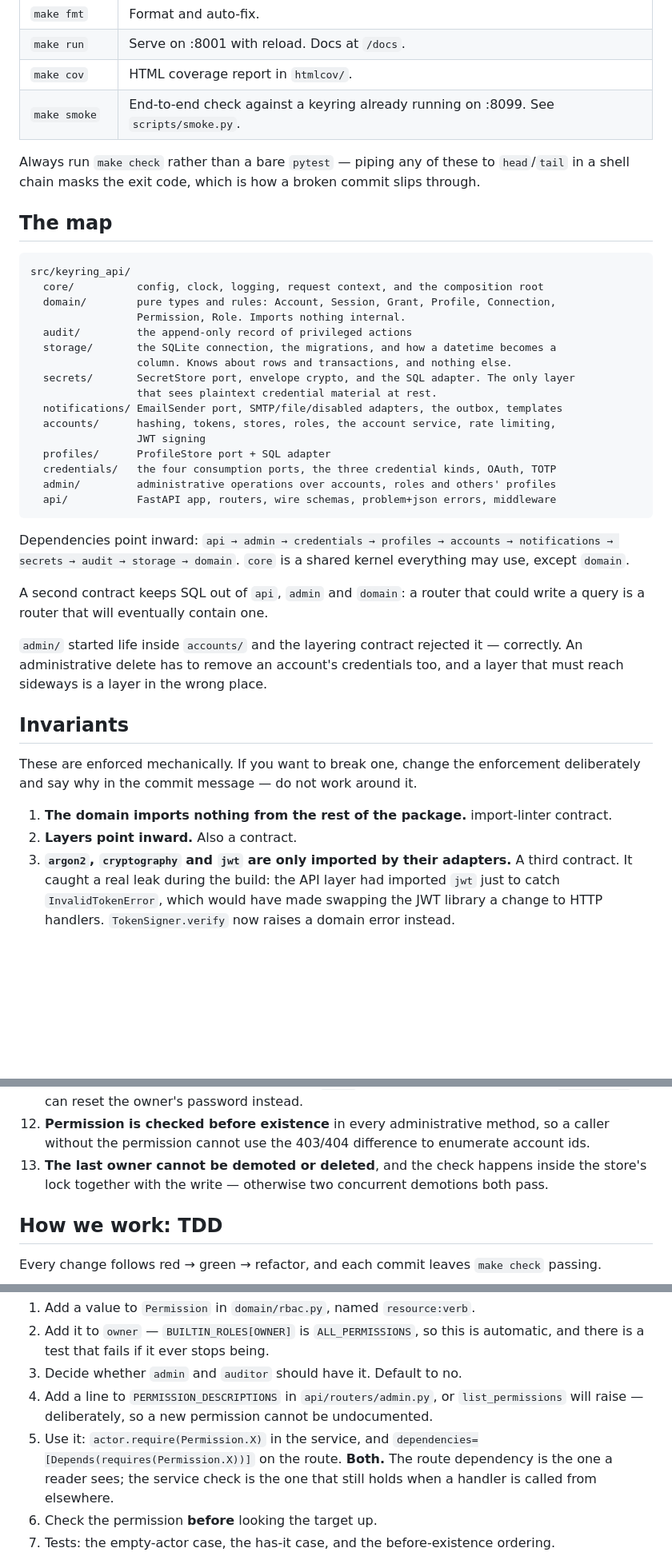
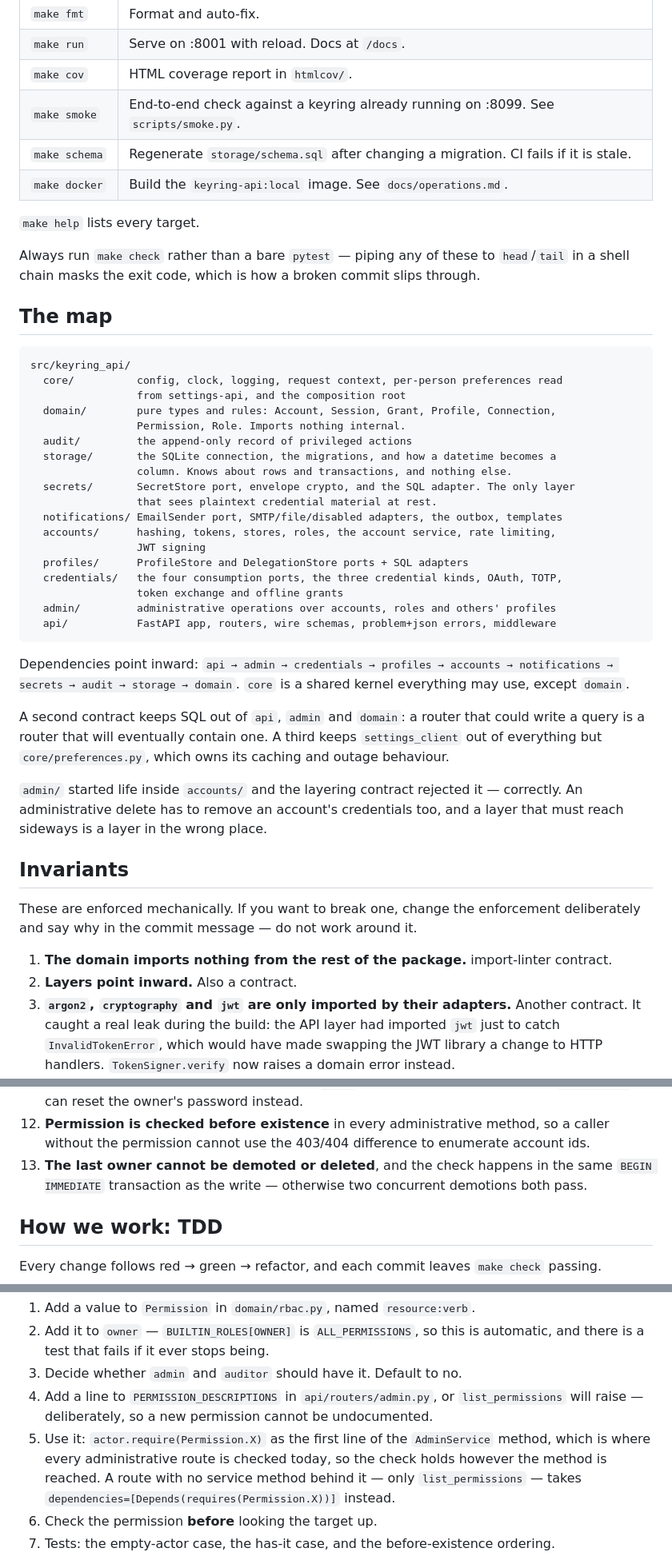
Before and after one commit to tochi-mba/Keyring-api, a Markdown page: AGENTS.md, 3 parts joined by grey strips. Shown at 80% size. GitHub-like rendering; blank space fills up the shorter version.

Commit message:
docs(agents): bring the map, contracts and recipes in line with the code
- The map gains token exchange and offline grants (credentials/), the
  DelegationStore (profiles/) and per-person preferences (core/).
- The settings-client contract was the one import contract not mentioned.
- Invariant 7 listed the coverage exclusions but not `raise
  NotImplementedError`, which pyproject.toml also excludes.
- Invariant 13 said the last-owner check runs inside the store's lock. Since
  the move to SQLite it runs inside one BEGIN IMMEDIATE transaction, as
  docs/architecture.md already says.
- The add-a-permission recipe said to check on the route and in the service,
  "both". Every administrative route checks in AdminService only; the route
  dependency is used by list_permissions alone, which has no service method.
  The recipe now describes what the code does.
- The commands table gains make schema and make docker, and points at make
  help for the rest.

````diff
--- a/AGENTS.md
+++ b/AGENTS.md
@@ -34,6 +35,10 @@ contract rather than decoration — see [Invariants](#invariants).
 | `make run` | Serve on :8001 with reload. Docs at `/docs`. |
 | `make cov` | HTML coverage report in `htmlcov/`. |
 | `make smoke` | End-to-end check against a keyring already running on :8099. See `scripts/smoke.py`. |
+| `make schema` | Regenerate `storage/schema.sql` after changing a migration. CI fails if it is stale. |
+| `make docker` | Build the `keyring-api:local` image. See `docs/operations.md`. |
+
+`make help` lists every target.
 
 Always run `make check` rather than a bare `pytest` — piping any of these to `head`/`tail`
 in a shell chain masks the exit code, which is how a broken commit slips through.
@@ -42,7 +47,8 @@ in a shell chain masks the exit code, which is how a broken commit slips through
 
 ```
 src/keyring_api/
-  core/          config, clock, logging, request context, and the composition root
+  core/          config, clock, logging, request context, per-person preferences read
+                 from settings-api, and the composition root
   domain/        pure types and rules: Account, Session, Grant, Profile, Connection,
                  Permission, Role. Imports nothing internal.
   audit/         the append-only record of privileged actions
@@ -53,8 +59,9 @@ src/keyring_api/
   notifications/ EmailSender port, SMTP/file/disabled adapters, the outbox, templates
   accounts/      hashing, tokens, stores, roles, the account service, rate limiting,
                  JWT signing
-  profiles/      ProfileStore port + SQL adapter
-  credentials/   the four consumption ports, the three credential kinds, OAuth, TOTP
+  profiles/      ProfileStore and DelegationStore ports + SQL adapters
+  credentials/   the four consumption ports, the three credential kinds, OAuth, TOTP,
+                 token exchange and offline grants
   admin/         administrative operations over accounts, roles and others' profiles
   api/           FastAPI app, routers, wire schemas, problem+json errors, middleware
 ```
@@ -64,7 +71,8 @@ Dependencies point inward:
 storage → domain`. `core` is a shared kernel everything may use, except `domain`.
 
 A second contract keeps SQL out of `api`, `admin` and `domain`: a router that could write
-a query is a router that will eventually contain one.
+a query is a router that will eventually contain one. A third keeps `settings_client` out of
+everything but `core/preferences.py`, which owns its caching and outage behaviour.
 
 `admin/` started life inside `accounts/` and the layering contract rejected it — correctly.
 An administrative delete has to remove an account's credentials too, and a layer that must
@@ -77,7 +85,7 @@ deliberately and say why in the commit message — do not work around it.
 
 1. **The domain imports nothing from the rest of the package.** import-linter contract.
 2. **Layers point inward.** Also a contract.
-3. **`argon2`, `cryptography` and `jwt` are only imported by their adapters.** A third
+3. **`argon2`, `cryptography` and `jwt` are only imported by their adapters.** Another
    contract. It caught a real leak during the build: the API layer had imported `jwt`
    just to catch `InvalidTokenError`, which would have made swapping the JWT library a
    change to HTTP handlers. `TokenSigner.verify` now raises a domain error instead.
@@ -115,8 +124,9 @@ deliberately and say why in the commit message — do not work around it.
     grant themselves `roles:write` can reset the owner's password instead.
 12. **Permission is checked before existence** in every administrative method, so a caller
     without the permission cannot use the 403/404 difference to enumerate account ids.
-13. **The last owner cannot be demoted or deleted**, and the check happens inside the
-    store's lock together with the write — otherwise two concurrent demotions both pass.
+13. **The last owner cannot be demoted or deleted**, and the check happens in the same
+    `BEGIN IMMEDIATE` transaction as the write — otherwise two concurrent demotions both
+    pass.
 
 ## How we work: TDD
 
@@ -155,10 +165,10 @@ The claim RBAC makes is that permissions are a closed set and every check goes t
 3. Decide whether `admin` and `auditor` should have it. Default to no.
 4. Add a line to `PERMISSION_DESCRIPTIONS` in `api/routers/admin.py`, or `list_permissions`
    will raise — deliberately, so a new permission cannot be undocumented.
-5. Use it: `actor.require(Permission.X)` in the service, and
-   `dependencies=[Depends(requires(Permission.X))]` on the route. **Both.** The route
-   dependency is the one a reader sees; the service check is the one that still holds when
-   a handler is called from elsewhere.
+5. Use it: `actor.require(Permission.X)` as the first line of the `AdminService` method,
+   which is where every administrative route is checked today, so the check holds however
+   the method is reached. A route with no service method behind it — only
+   `list_permissions` — takes `dependencies=[Depends(requires(Permission.X))]` instead.
 6. Check the permission **before** looking the target up.
 7. Tests: the empty-actor case, the has-it case, and the before-existence ordering.
 
````
Also changed, not shown: other parts of AGENTS.md (+4 -2 lines).
